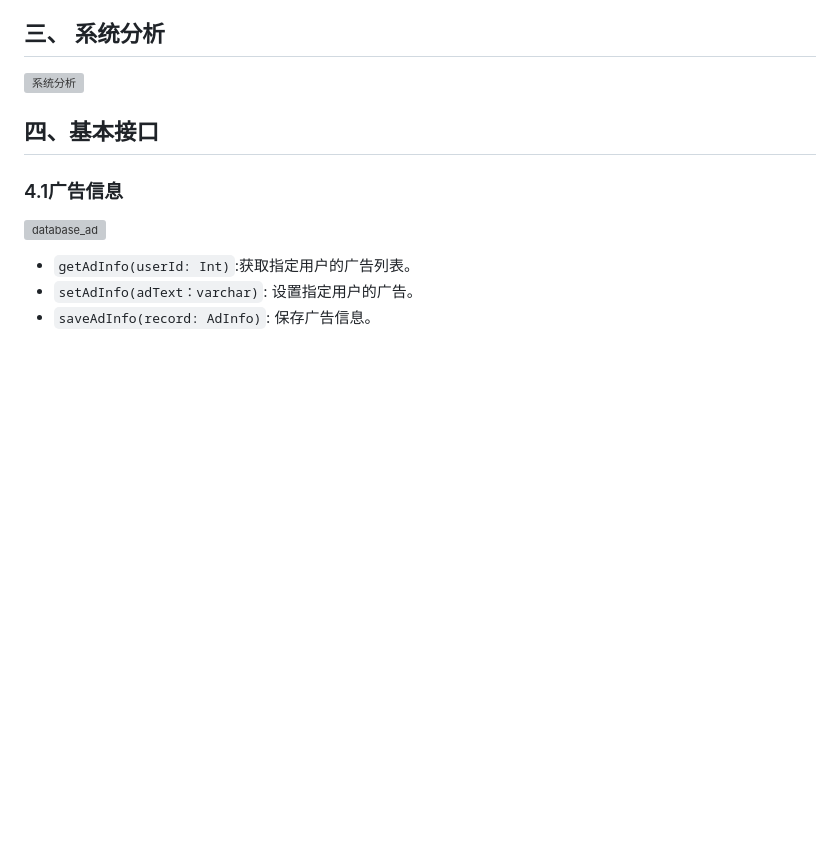
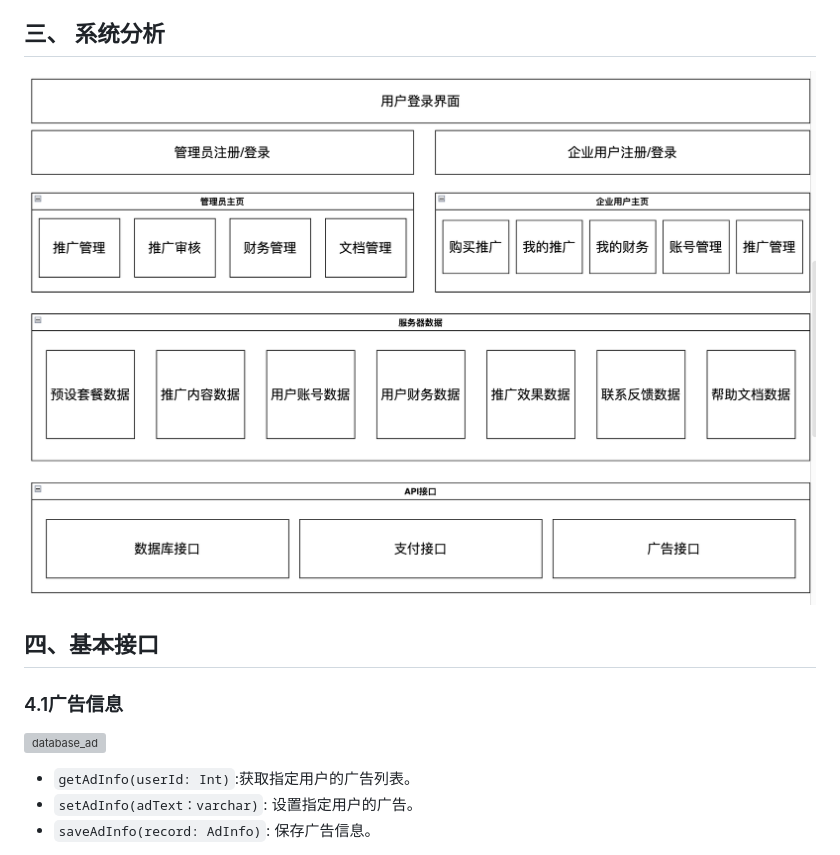
Before and after one commit to TOWARDSTARs/eIAS, a Markdown page: Docs/UML设计模型.md, the part around the change. Rendered like a GitHub page; blank space fills up the shorter version; grey boxes are pictures that could not be loaded.

```diff
--- a/Docs/UML设计模型.md
+++ b/Docs/UML设计模型.md
@@ -122,7 +122,7 @@
 
 ## 三、 系统分析
 
-![系统分析](/UML设计模型图片/系统分析.png)
+![系统分析](UML设计模型图片/系统分析.png)
 
 ## 四、基本接口
 
```
